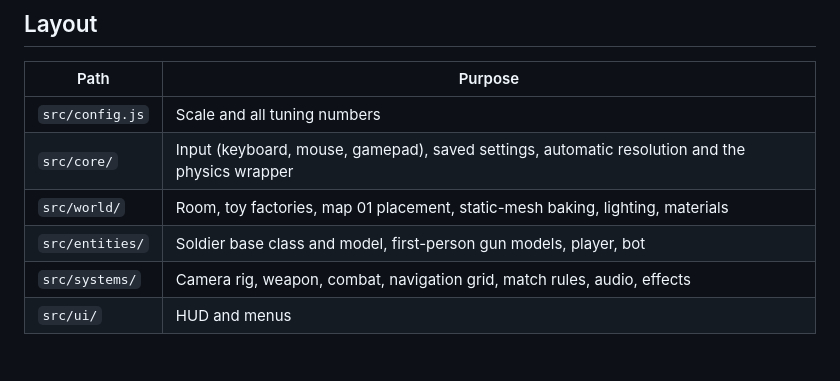
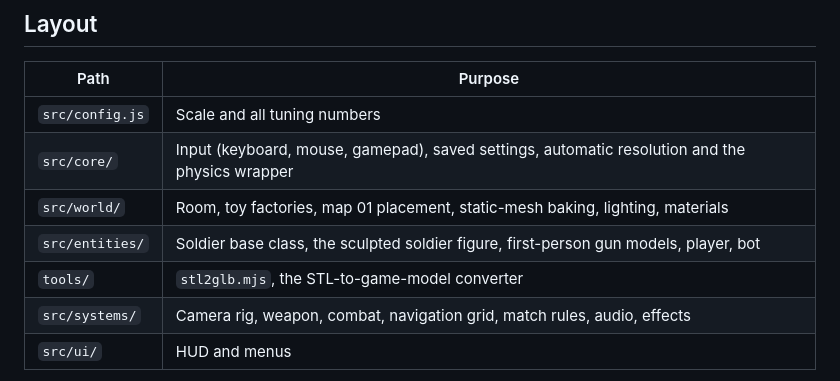
Before and after one commit to Stay03/aa, a Markdown page: toy-soldiers/README.md, the part around one of its changes. GitHub-like rendering.

```diff
--- a/toy-soldiers/README.md
+++ b/toy-soldiers/README.md
@@ -94,7 +97,8 @@ The Kenney models are CC0 (public domain) from kenney.nl; each pack's `License.t
 | `src/config.js` | Scale and all tuning numbers |
 | `src/core/` | Input (keyboard, mouse, gamepad), saved settings, automatic resolution and the physics wrapper |
 | `src/world/` | Room, toy factories, map 01 placement, static-mesh baking, lighting, materials |
-| `src/entities/` | Soldier base class and model, first-person gun models, player, bot |
+| `src/entities/` | Soldier base class, the sculpted soldier figure, first-person gun models, player, bot |
+| `tools/` | `stl2glb.mjs`, the STL-to-game-model converter |
 | `src/systems/` | Camera rig, weapon, combat, navigation grid, match rules, audio, effects |
 | `src/ui/` | HUD and menus |
 
```
Also changed, not shown: other parts of toy-soldiers/README.md (+13 -10 lines), toy-soldiers/docs/soldier-in-game.png (added), 12 other files.
